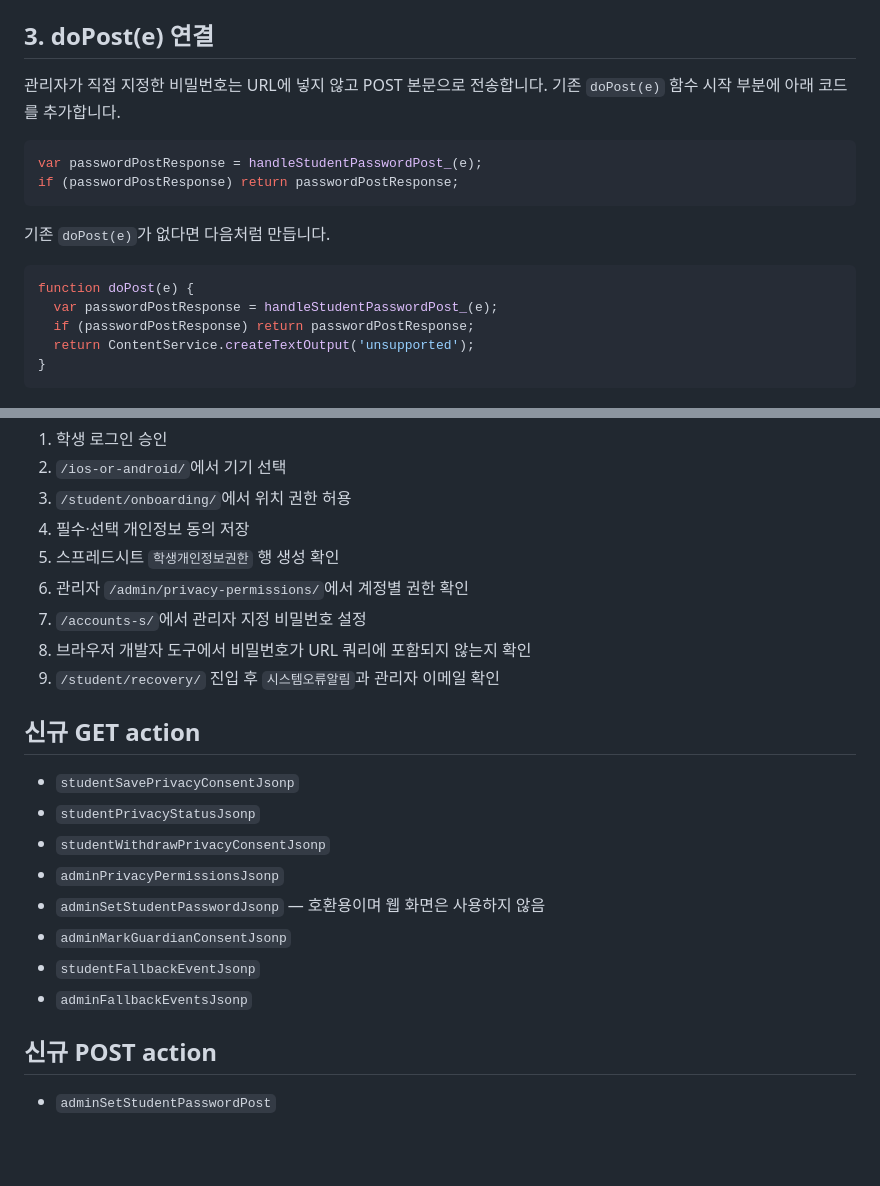
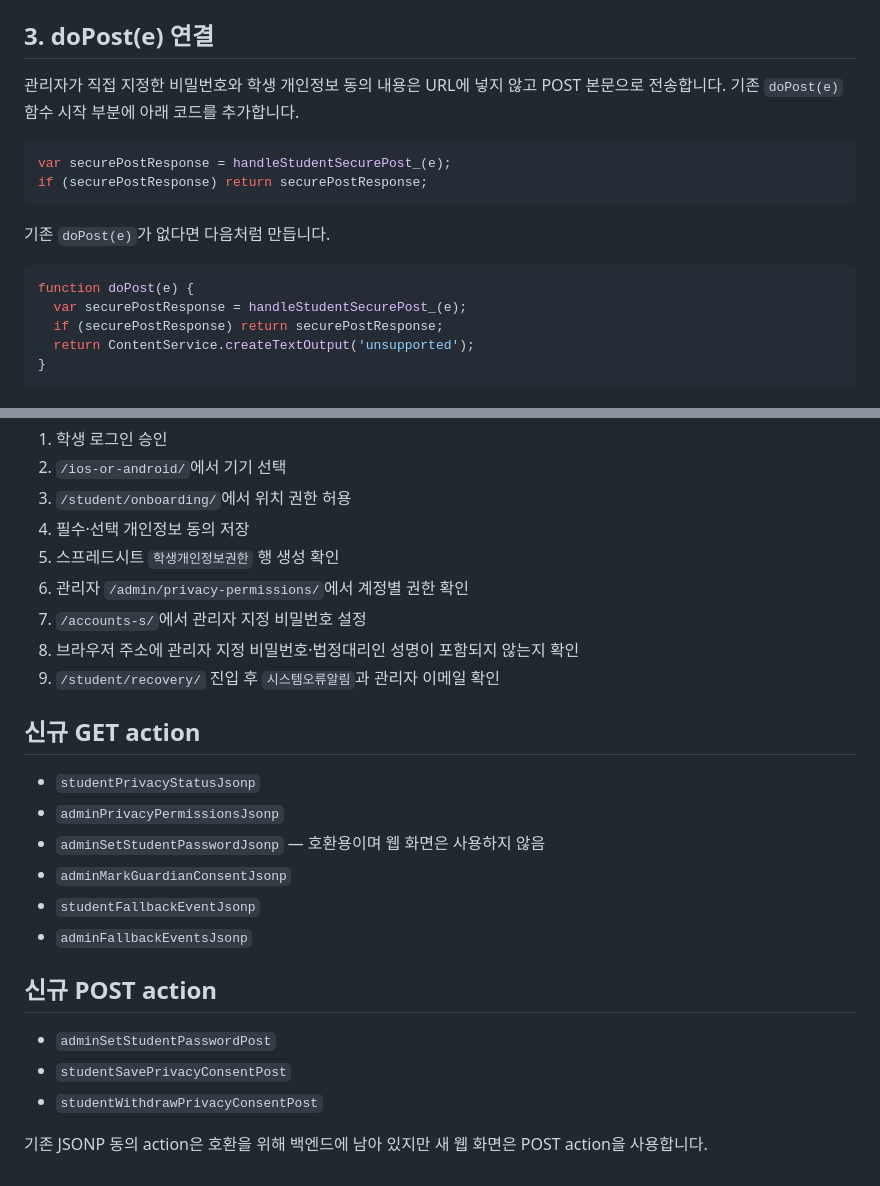
Before and after one commit to 212attendence/212attendence.github.io, a Markdown page: apps-script/INSTALL-PRIVACY-RESILIENCE.md, 2 parts joined by grey strips. Drawn GitHub-style; blank space fills up the shorter version.

Commit message:
Document secure POST for privacy choices and passwords

````diff
--- a/apps-script/INSTALL-PRIVACY-RESILIENCE.md
+++ b/apps-script/INSTALL-PRIVACY-RESILIENCE.md
@@ -25,19 +25,19 @@ if (studentResponse) return studentResponse;
 
 ## 3. doPost(e) 연결
 
-관리자가 직접 지정한 비밀번호는 URL에 넣지 않고 POST 본문으로 전송합니다. 기존 `doPost(e)` 함수 시작 부분에 아래 코드를 추가합니다.
+관리자가 직접 지정한 비밀번호와 학생 개인정보 동의 내용은 URL에 넣지 않고 POST 본문으로 전송합니다. 기존 `doPost(e)` 함수 시작 부분에 아래 코드를 추가합니다.
 
 ```javascript
-var passwordPostResponse = handleStudentPasswordPost_(e);
-if (passwordPostResponse) return passwordPostResponse;
+var securePostResponse = handleStudentSecurePost_(e);
+if (securePostResponse) return securePostResponse;
 ```
 
 기존 `doPost(e)`가 없다면 다음처럼 만듭니다.
 
 ```javascript
 function doPost(e) {
-  var passwordPostResponse = handleStudentPasswordPost_(e);
-  if (passwordPostResponse) return passwordPostResponse;
+  var securePostResponse = handleStudentSecurePost_(e);
+  if (securePostResponse) return securePostResponse;
   return ContentService.createTextOutput('unsupported');
 }
 ```
@@ -76,14 +76,12 @@ Apps Script 편집기에서 `setup()`을 직접 한 번 실행합니다. 다음
 5. 스프레드시트 `학생개인정보권한` 행 생성 확인
 6. 관리자 `/admin/privacy-permissions/`에서 계정별 권한 확인
 7. `/accounts-s/`에서 관리자 지정 비밀번호 설정
-8. 브라우저 개발자 도구에서 비밀번호가 URL 쿼리에 포함되지 않는지 확인
+8. 브라우저 주소에 관리자 지정 비밀번호·법정대리인 성명이 포함되지 않는지 확인
 9. `/student/recovery/` 진입 후 `시스템오류알림`과 관리자 이메일 확인
 
 ## 신규 GET action
 
-- `studentSavePrivacyConsentJsonp`
 - `studentPrivacyStatusJsonp`
-- `studentWithdrawPrivacyConsentJsonp`
 - `adminPrivacyPermissionsJsonp`
 - `adminSetStudentPasswordJsonp` — 호환용이며 웹 화면은 사용하지 않음
 - `adminMarkGuardianConsentJsonp`
@@ -93,3 +91,7 @@ Apps Script 편집기에서 `setup()`을 직접 한 번 실행합니다. 다음
 ## 신규 POST action
 
 - `adminSetStudentPasswordPost`
+- `studentSavePrivacyConsentPost`
+- `studentWithdrawPrivacyConsentPost`
+
+기존 JSONP 동의 action은 호환을 위해 백엔드에 남아 있지만 새 웹 화면은 POST action을 사용합니다.
````
